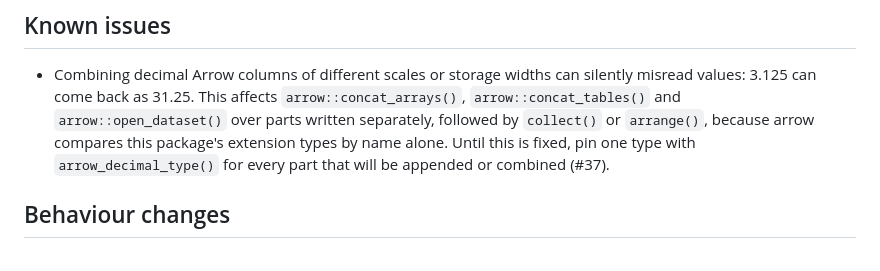
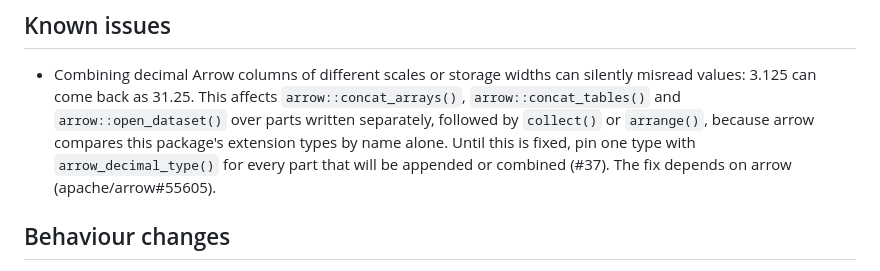
Before and after one commit to pedrobtz/decimal, a Markdown page: NEWS.md, the part around the change. Drawn GitHub-style.

Commit message:
NEWS: link the upstream arrow report for #37
Co-Authored-By: Claude Opus 5.5 <noreply@anthropic.com>

```diff
--- a/NEWS.md
+++ b/NEWS.md
@@ -9,7 +9,7 @@
   `collect()` or `arrange()`, because arrow compares this package's extension
   types by name alone. Until this is fixed, pin one type with
   `arrow_decimal_type()` for every part that will be appended or combined
-  (#37).
+  (#37). The fix depends on arrow (apache/arrow#55605).
 
 ## Behaviour changes
 
```
